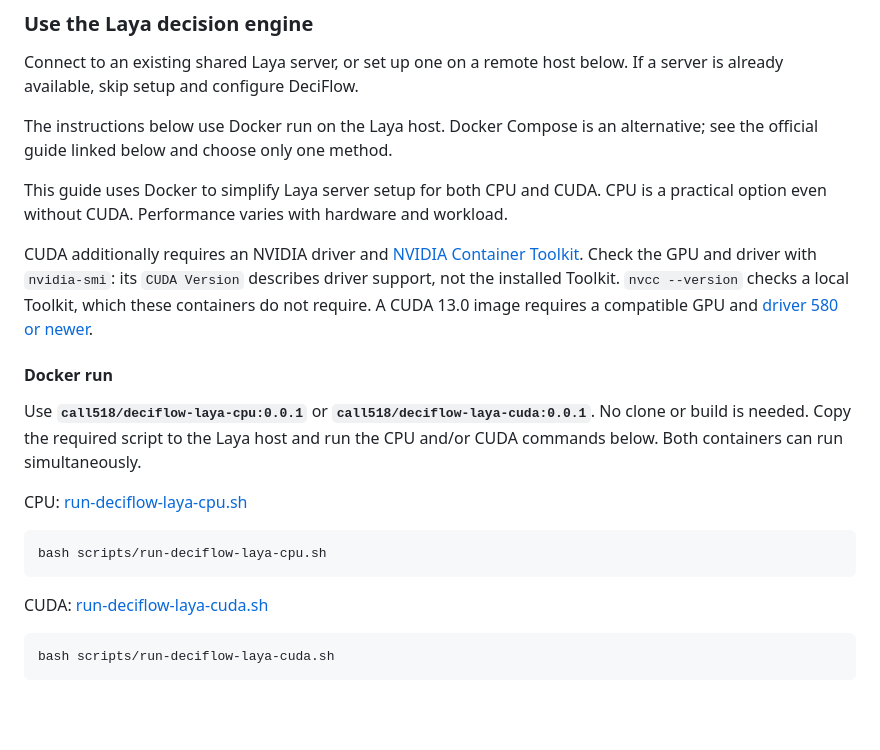
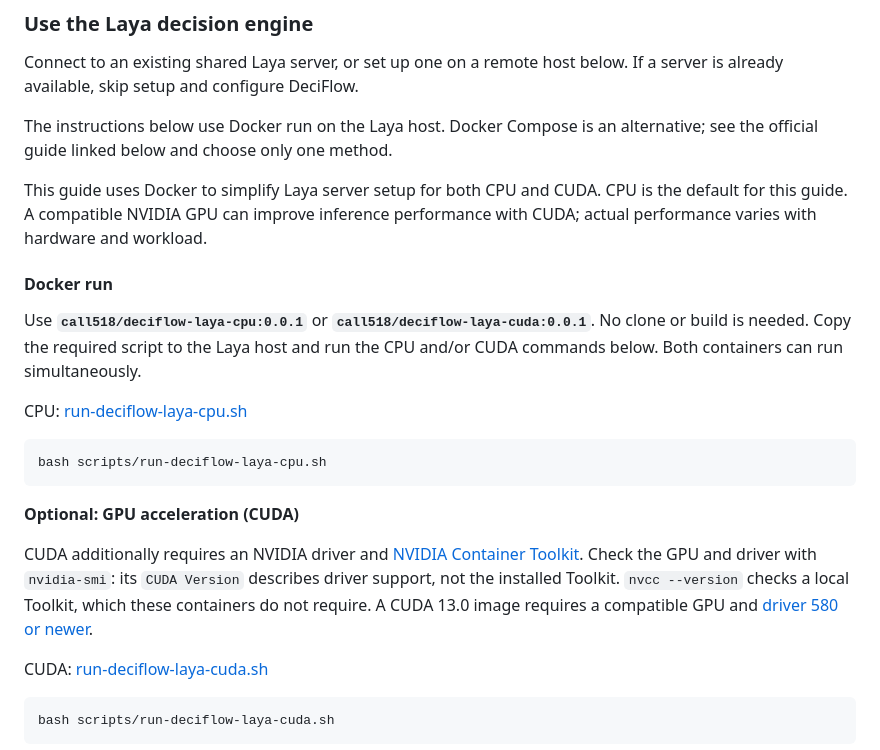
Before and after one commit to call518/DeciFlow, a Markdown page: README.md, the part around one of its changes. GitHub-like rendering; blank space fills up the shorter version.

````diff
--- a/README.md
+++ b/README.md
@@ -136,15 +139,8 @@ The instructions below use Docker run on the Laya host. Docker Compose is an
 alternative; see the official guide linked below and choose only one method.
 
 This guide uses Docker to simplify Laya server setup for both CPU and CUDA.
-CPU is a practical option even without CUDA. Performance varies with
-hardware and workload.
-
-CUDA additionally requires an NVIDIA driver and
-[NVIDIA Container Toolkit](https://docs.nvidia.com/datacenter/cloud-native/container-toolkit/latest/install-guide.html).
-Check the GPU and driver with `nvidia-smi`: its `CUDA Version` describes driver
-support, not the installed Toolkit. `nvcc --version` checks a local Toolkit,
-which these containers do not require. A CUDA 13.0 image requires a compatible GPU
-and [driver 580 or newer](https://docs.nvidia.com/deploy/cuda-compatibility/minor-version-compatibility.html).
+CPU is the default for this guide. A compatible NVIDIA GPU can improve inference
+performance with CUDA; actual performance varies with hardware and workload.
 
 #### Docker run
 
@@ -157,6 +153,17 @@ CPU: [run-deciflow-laya-cpu.sh](scripts/run-deciflow-laya-cpu.sh)
 ```bash
 bash scripts/run-deciflow-laya-cpu.sh
 ```
+
+<a id="laya-gpu"></a>
+
+**Optional: GPU acceleration (CUDA)**
+
+CUDA additionally requires an NVIDIA driver and
+[NVIDIA Container Toolkit](https://docs.nvidia.com/datacenter/cloud-native/container-toolkit/latest/install-guide.html).
+Check the GPU and driver with `nvidia-smi`: its `CUDA Version` describes driver
+support, not the installed Toolkit. `nvcc --version` checks a local Toolkit,
+which these containers do not require. A CUDA 13.0 image requires a compatible GPU
+and [driver 580 or newer](https://docs.nvidia.com/deploy/cuda-compatibility/minor-version-compatibility.html).
 
 CUDA: [run-deciflow-laya-cuda.sh](scripts/run-deciflow-laya-cuda.sh)
 
````
Also changed, not shown: other parts of README.md (+12 -9 lines), README.ko.md (+25 -18 lines).
